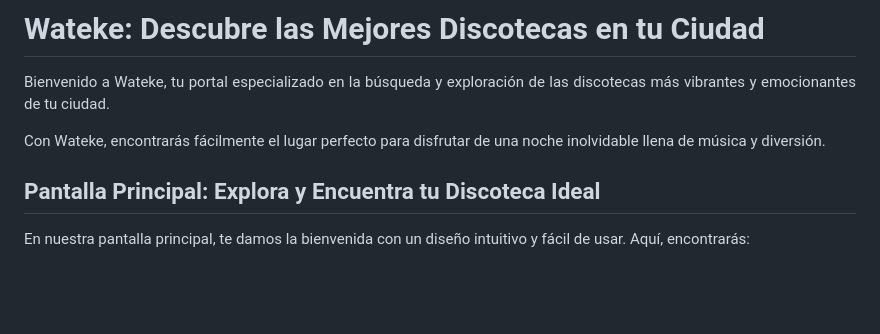
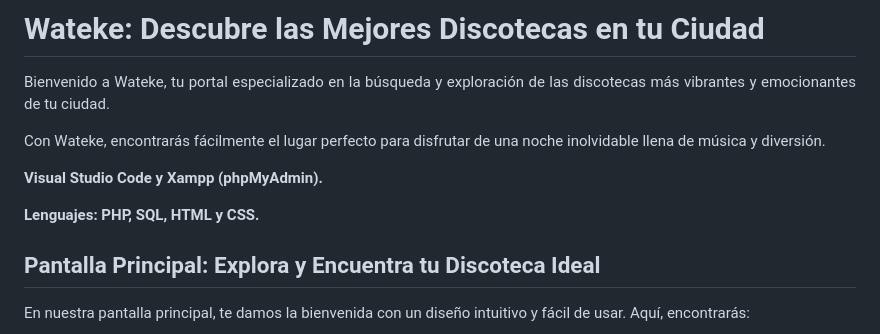
Before and after one commit to valen28030/Wateke, a Markdown page: README.md, the part around the change. Rendered like a GitHub page; blank space fills up the shorter version.

Commit message:
Update README.md
novedades

```diff
--- a/README.md
+++ b/README.md
@@ -2,6 +2,8 @@
         <h1>Wateke: Descubre las Mejores Discotecas en tu Ciudad</h1>
         <p align="justify">Bienvenido a Wateke, tu portal especializado en la búsqueda y exploración de las discotecas más vibrantes y emocionantes de tu ciudad.</p>
         <p align="justify">Con Wateke, encontrarás fácilmente el lugar perfecto para disfrutar de una noche inolvidable llena de música y diversión.</p>
+        <p> <strong>Visual Studio Code y Xampp (phpMyAdmin).</strong></p>
+        <p> <strong>Lenguajes: PHP, SQL, HTML y CSS.</strong></p>
         <h2>Pantalla Principal: Explora y Encuentra tu Discoteca Ideal</h2>
         <p align="justify">En nuestra pantalla principal, te damos la bienvenida con un diseño intuitivo y fácil de usar. Aquí, encontrarás:</p>
 
```
